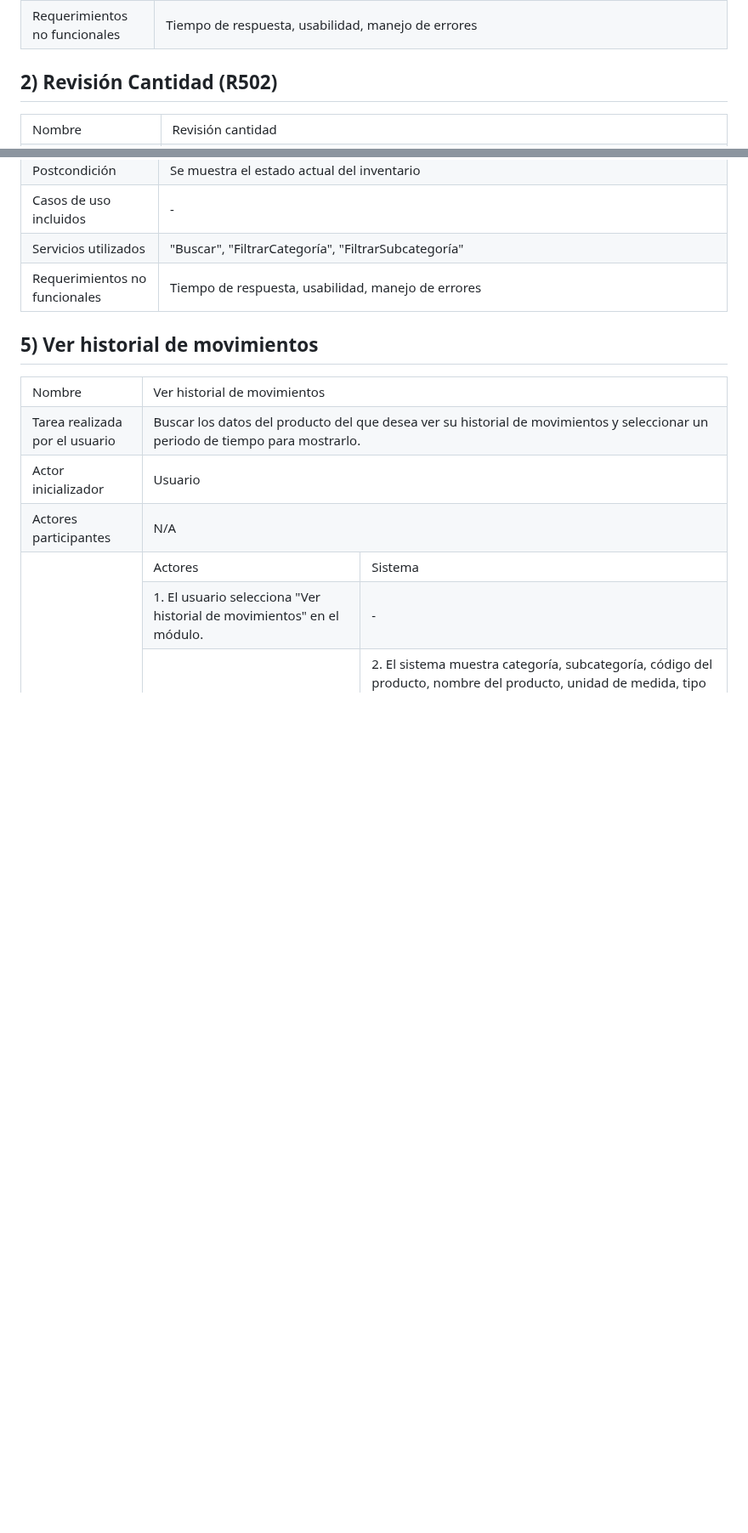
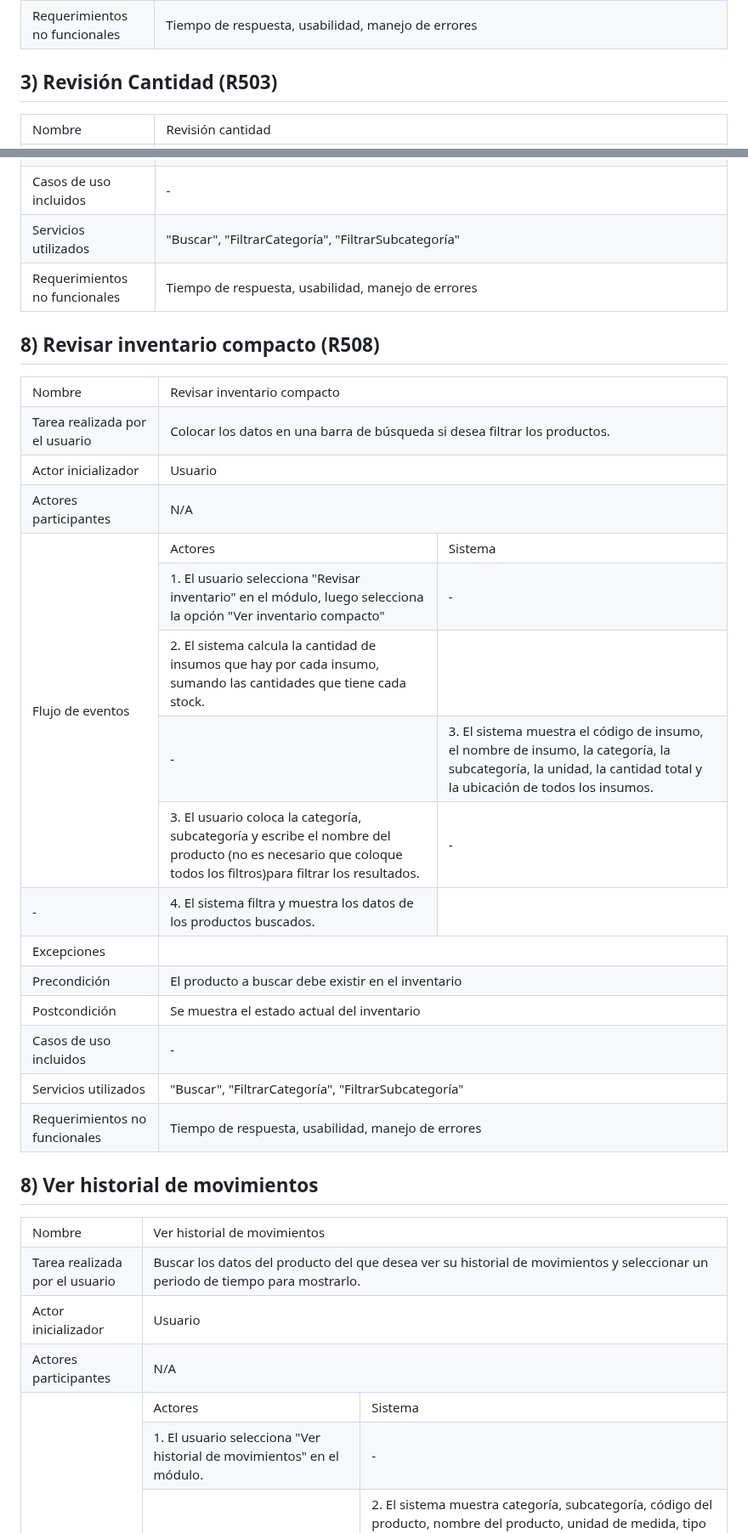
Before and after one commit to fiis-bd242/bd242-grupo2, a Markdown page: 4/4.5/4.5.md, 2 parts joined by grey strips. Shown at 85% size. GitHub-like rendering; blank space fills up the shorter version.

```diff
--- a/4/4.5/4.5.md
+++ b/4/4.5/4.5.md
@@ -151,7 +151,7 @@
 	</tbody>
 </table>
 
-## 2) Revisión Cantidad (R502)
+## 3) Revisión Cantidad (R503)
 
 <table border="1">
 	<tbody>
@@ -493,7 +561,81 @@
 	</tbody>
 </table>
 
-## 5) Ver historial de movimientos
+
+
+## 8) Revisar inventario compacto (R508)
+
+<table border="1">
+	<tbody>
+		<tr>
+			<td>Nombre</td>
+			<td colspan="2">Revisar inventario compacto</td>
+		</tr>
+		<tr>
+			<td>Tarea realizada por el usuario</td>
+			<td colspan="2">Colocar los datos en una barra de búsqueda si desea filtrar los productos.</td>
+		</tr>
+		<tr>
+			<td>Actor inicializador</td>
+			<td colspan="2">Usuario</td>
+		</tr>
+		<tr>
+			<td>Actores participantes</td>
+			<td colspan="2">N/A</td>
+		</tr>
+		<tr>
+			<td rowspan="5">Flujo de eventos</td>
+			<td>Actores</td>
+			<td>Sistema</td>
+		</tr>
+		<tr>
+			<td>1. El usuario selecciona "Revisar inventario" en el módulo, luego selecciona la opción "Ver inventario compacto"</td>
+			<td>-</td>
+		</tr>
+		<tr>
+			<td>2. El sistema calcula la cantidad de insumos que hay por cada insumo, sumando las cantidades que tiene cada stock.</td>
+			<td></td>
+		</tr>
+		<tr>
+			<td>-</td>
+			<td>3. El sistema muestra el código de insumo, el nombre de insumo, la categoría, la subcategoría,  la unidad, la cantidad total y la ubicación de todos los insumos.</td>
+		</tr>
+		<tr>
+			<td>3. El usuario coloca la categoría, subcategoría y escribe el nombre del producto (no es necesario que coloque todos los filtros)para filtrar los resultados.</td>
+			<td>-</td>
+		</tr>
+		<tr>
+			<td>-</td>
+			<td>4. El sistema filtra y muestra los datos de los productos buscados.</td>
+		</tr>
+		<tr>
+			<td>Excepciones</td>
+			<td colspan="2"></td>
+		</tr>
+		<tr>
+			<td>Precondición</td>
+			<td colspan="2">El producto a buscar debe existir en el inventario</td>
+		</tr>
+		<tr>
+			<td>Postcondición</td>
+			<td colspan="2">Se muestra el estado actual del inventario</td>
+		</tr>
+		<tr>
+			<td>Casos de uso incluidos</td>
+			<td colspan="2">-</td>
+		</tr>
+		<tr>
+			<td>Servicios utilizados</td>
+			<td colspan="2">"Buscar", "FiltrarCategoría", "FiltrarSubcategoría"</td>
+		</tr>
+		<tr>
+			<td>Requerimientos no funcionales</td>
+			<td colspan="2">Tiempo de respuesta, usabilidad, manejo de errores</td>
+		</tr>
+	</tbody>
+</table>
+
+## 8) Ver historial de movimientos
 <table border="1">
 	<tbody>
 		<tr>
```
Also changed, not shown: other parts of 4/4.5/4.5.md (+99 -31 lines).
